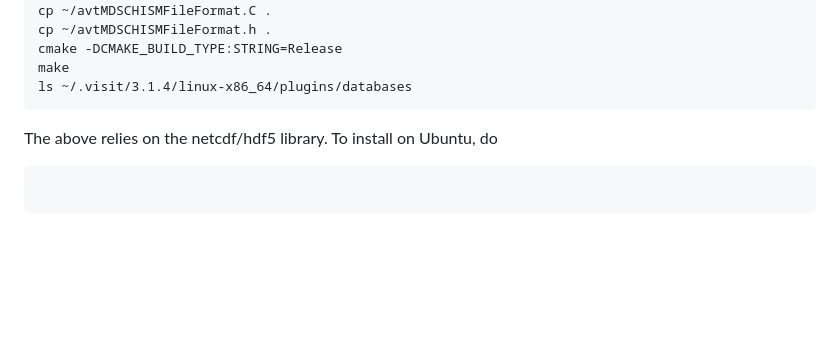
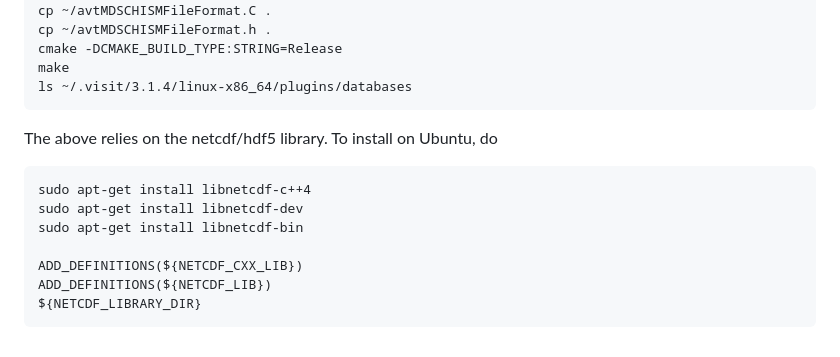
Before and after one commit to schism-dev/schism_visit_plugin, a Markdown page: linux_build_instructions.md, the part around the change. Rendered like a GitHub page; blank space fills up the shorter version.

````diff
--- a/linux_build_instructions.md
+++ b/linux_build_instructions.md
@@ -130,5 +130,11 @@ ls ~/.visit/3.1.4/linux-x86_64/plugins/databases
 ```
 The above relies on the netcdf/hdf5 library.  To install on Ubuntu, do
 ```
+sudo apt-get install libnetcdf-c++4
+sudo apt-get install libnetcdf-dev
+sudo apt-get install libnetcdf-bin
 
+ADD_DEFINITIONS(${NETCDF_CXX_LIB})
+ADD_DEFINITIONS(${NETCDF_LIB})
+${NETCDF_LIBRARY_DIR}
 ```
````
